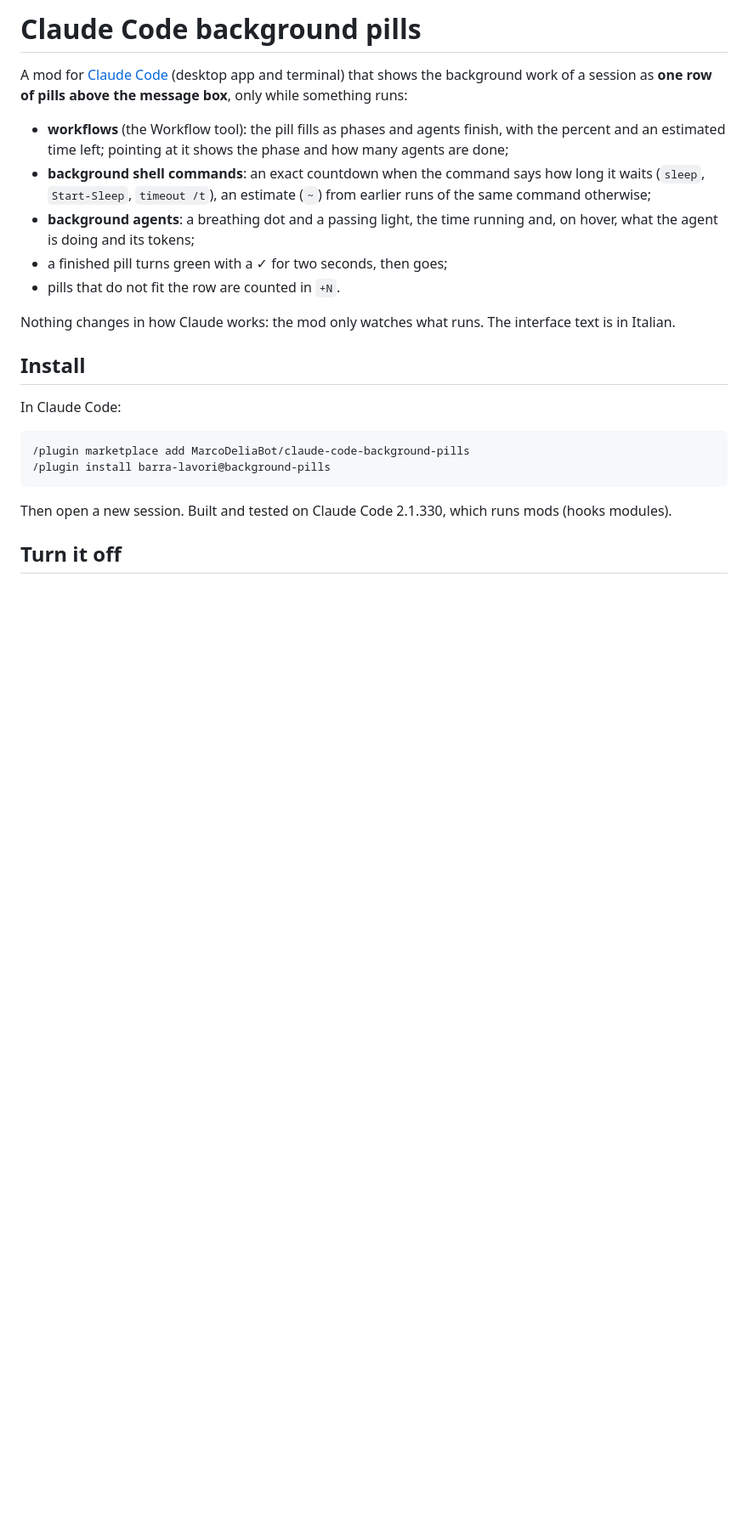
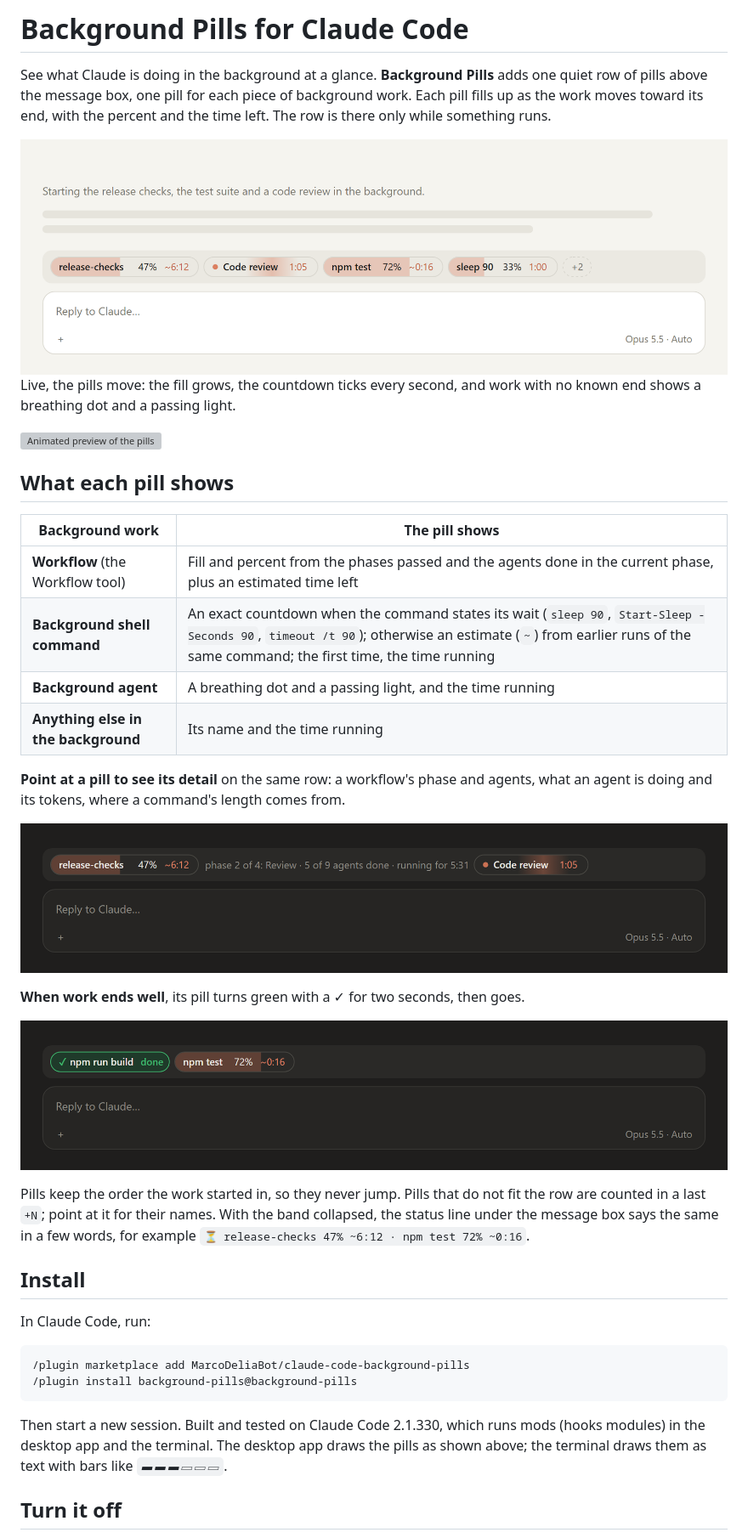
Before and after one commit to MarcoDeliaBot/claude-code-background-pills, a Markdown page: README.md, the part around one of its changes. Shown at 85% size. Drawn GitHub-style; pictures changed too: docs/finished.png (added), docs/hover-detail.png (added), docs/pills-light.png (added); blank space fills up the shorter version; grey boxes are pictures that could not be loaded.

````diff
--- a/README.md
+++ b/README.md
@@ -1,34 +1,55 @@
-# Claude Code background pills
+# Background Pills for Claude Code
 
-A mod for [Claude Code](https://code.claude.com) (desktop app and terminal) that shows the
-background work of a session as **one row of pills above the message box**, only while
-something runs:
+See what Claude is doing in the background at a glance. **Background Pills** adds one quiet row
+of pills above the message box, one pill for each piece of background work. Each pill fills up as
+the work moves toward its end, with the percent and the time left. The row is there only while
+something runs.
 
-- **workflows** (the Workflow tool): the pill fills as phases and agents finish, with the
-  percent and an estimated time left; pointing at it shows the phase and how many agents
-  are done;
-- **background shell commands**: an exact countdown when the command says how long it
-  waits (`sleep`, `Start-Sleep`, `timeout /t`), an estimate (`~`) from earlier runs of the
-  same command otherwise;
-- **background agents**: a breathing dot and a passing light, the time running and, on
-  hover, what the agent is doing and its tokens;
-- a finished pill turns green with a ✓ for two seconds, then goes;
-- pills that do not fit the row are counted in `+N`.
+<picture>
+  <source media="(prefers-color-scheme: dark)" srcset="docs/pills-dark.png">
+  <img alt="A row of pills above the Claude Code message box: a workflow at 47% with about 6:12 left, a code review agent running for 1:05, npm test at 72% with about 0:16 left, sleep 90 at 33% with 1:00 left, and +2 more" src="docs/pills-light.png" width="900">
+</picture>
 
-Nothing changes in how Claude works: the mod only watches what runs. The interface text is
-in Italian.
+Live, the pills move: the fill grows, the countdown ticks every second, and work with no known
+end shows a breathing dot and a passing light.
+
+![Animated preview of the pills](docs/pills-animated.svg)
+
+## What each pill shows
+
+| Background work | The pill shows |
+|---|---|
+| **Workflow** (the Workflow tool) | Fill and percent from the phases passed and the agents done in the current phase, plus an estimated time left |
+| **Background shell command** | An exact countdown when the command states its wait (`sleep 90`, `Start-Sleep -Seconds 90`, `timeout /t 90`); otherwise an estimate (`~`) from earlier runs of the same command; the first time, the time running |
+| **Background agent** | A breathing dot and a passing light, and the time running |
+| **Anything else in the background** | Its name and the time running |
+
+**Point at a pill to see its detail** on the same row: a workflow's phase and agents, what an
+agent is doing and its tokens, where a command's length comes from.
+
+![Pointing at a workflow pill shows: phase 2 of 4: Review · 5 of 9 agents done · running for 5:31](docs/hover-detail.png)
+
+**When work ends well**, its pill turns green with a ✓ for two seconds, then goes.
+
+![A finished pill: a green ✓ npm run build, done](docs/finished.png)
+
+Pills keep the order the work started in, so they never jump. Pills that do not fit the row are
+counted in a last `+N`; point at it for their names. With the band collapsed, the status line
+under the message box says the same in a few words, for example
+`⏳ release-checks 47% ~6:12 · npm test 72% ~0:16`.
 
 ## Install
 
-In Claude Code:
+In Claude Code, run:
 
 ```
 /plugin marketplace add MarcoDeliaBot/claude-code-background-pills
-/plugin install barra-lavori@background-pills
+/plugin install background-pills@background-pills
 ```
 
-Then open a new session. Built and tested on Claude Code 2.1.330, which runs mods (hooks
-modules).
+Then start a new session. Built and tested on Claude Code 2.1.330, which runs mods (hooks modules)
+in the desktop app and the terminal. The desktop app draws the pills as shown above; the terminal
+draws them as text with bars like `▰▰▰▱▱▱`.
 
 ## Turn it off
 
````
Also changed, not shown: other parts of README.md (+28 -29 lines), background-pills/README.md (added, +18 -0 lines), barra-lavori/README.md (deleted, +0 -48 lines), docs/pills-dark.png (added), 13 other files.
